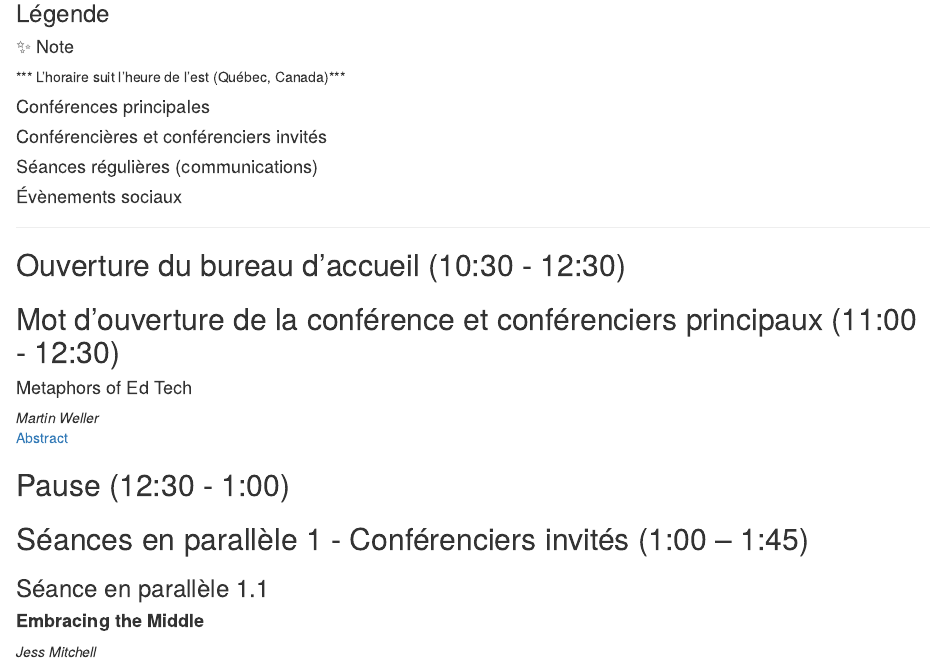
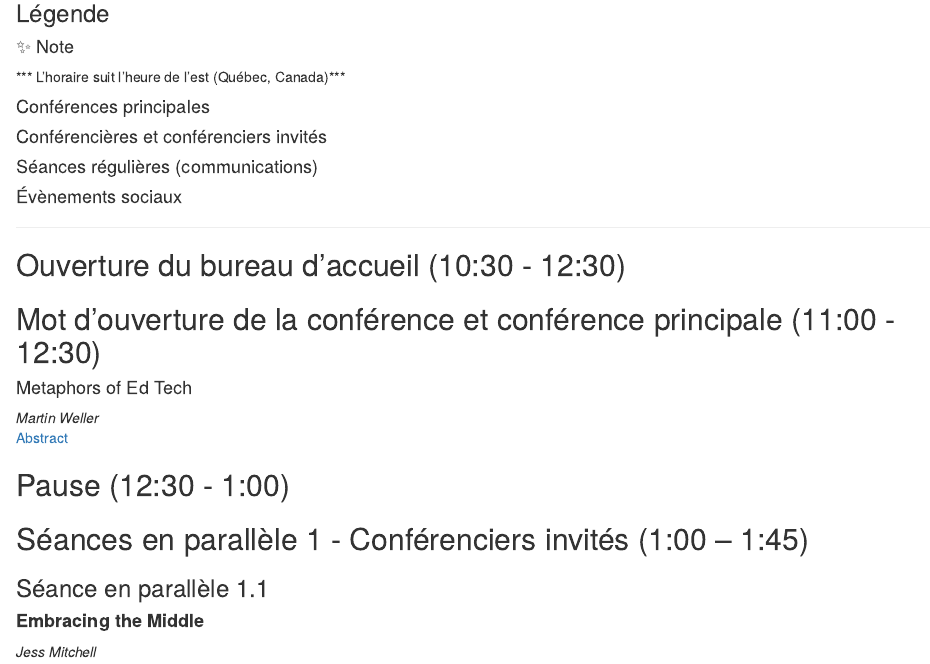
Before and after one commit to otessa/2022fr, an R Markdown document (02-may16.Rmd): the page in a window 1100 px wide, from 80 px down. Rendered offline with R 4.5, knitr and Pandoc, with nearby package versions; drawn as R Markdown's standard HTML page in place of the format the file asks for.

Commit message:
Update 02-may16.Rmd

````diff
--- a/02-may16.Rmd
+++ b/02-may16.Rmd
@@ -33,7 +33,7 @@
 
 ##  Ouverture du bureau d'accueil (10:30 - 12:30) {-}
 
-## Mot d'ouverture de la conférence et conférenciers principaux (11:00 - 12:30) {-}
+## Mot d'ouverture de la conférence et conférence principale (11:00 - 12:30) {-}
 
 ```{block, type='reflect'}
 #### Metaphors of Ed Tech
````
